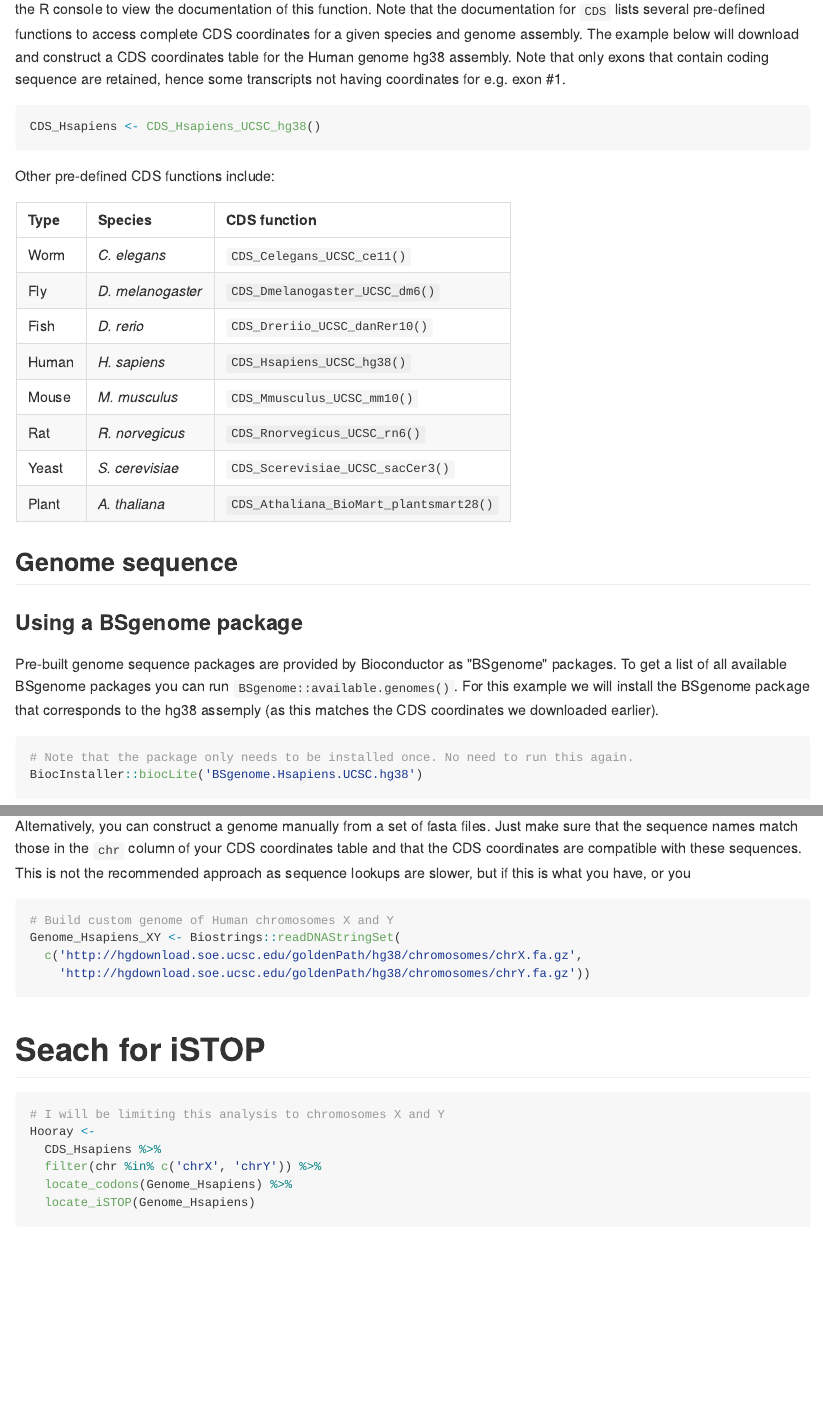
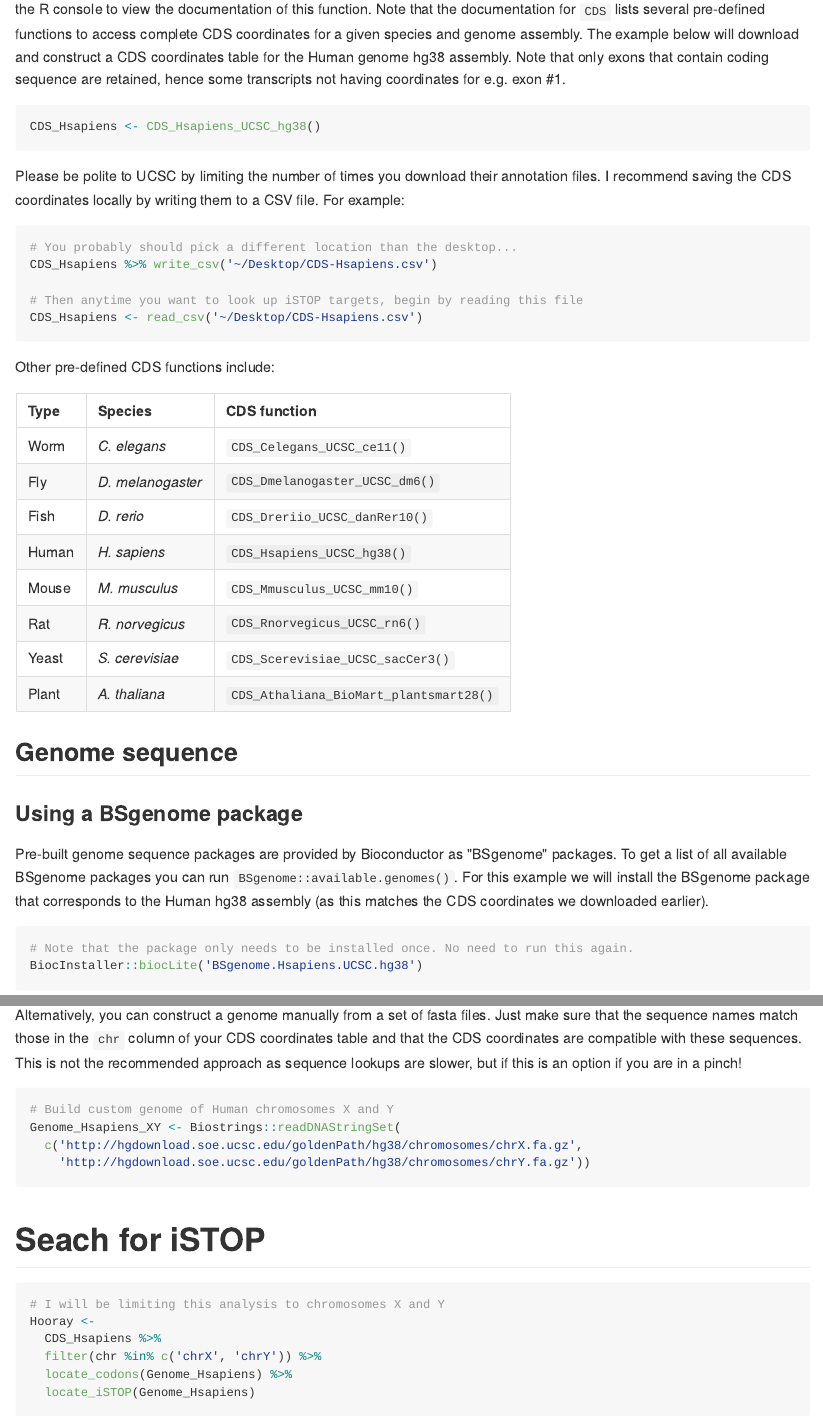
Before and after one commit to CicciaLab/iSTOP, an R Markdown document (README.Rmd): the page in a window 1100 px wide, from 2280 px down, and a second part further down, joined at a grey line. The pictures show the output file README.md that the author committed with the source, drawn offline in the style of GitHub.

Commit message:
Update README

````diff
--- a/README.Rmd
+++ b/README.Rmd
@@ -108,6 +108,16 @@ The `CDS` function will generate a CDS table from annotation tables provided by
 CDS_Hsapiens <- CDS_Hsapiens_UCSC_hg38()
 ```
 
+Please be polite to UCSC by limiting the number of times you download their annotation files. I recommend saving the CDS coordinates locally by writing them to a CSV file. For example:
+
+```{r}
+# You probably should pick a different location than the desktop...
+CDS_Hsapiens %>% write_csv('~/Desktop/CDS-Hsapiens.csv')
+
+# Then anytime you want to look up iSTOP targets, begin by reading this file
+CDS_Hsapiens <- read_csv('~/Desktop/CDS-Hsapiens.csv')
+```
+
 Other pre-defined CDS functions include:
 
 | Type  | Species           | CDS function                           |
@@ -125,7 +135,7 @@ Other pre-defined CDS functions include:
 
 ### Using a BSgenome package
 
-Pre-built genome sequence packages are provided by Bioconductor as "BSgenome" packages. To get a list of all available BSgenome packages you can run `BSgenome::available.genomes()`. For this example we will install the BSgenome package that corresponds to the hg38 assemply (as this matches the CDS coordinates we downloaded earlier).
+Pre-built genome sequence packages are provided by Bioconductor as "BSgenome" packages. To get a list of all available BSgenome packages you can run `BSgenome::available.genomes()`. For this example we will install the BSgenome package that corresponds to the Human hg38 assembly (as this matches the CDS coordinates we downloaded earlier).
 
 ```{r}
 # Note that the package only needs to be installed once. No need to run this again.
@@ -140,7 +150,7 @@ Genome_Hsapiens <- BSgenome.Hsapiens.UCSC.hg38::Hsapiens
 
 ### Or, using fasta sequence files
 
-Alternatively, you can construct a genome manually from a set of fasta files. Just make sure that the sequence names match those in the `chr` column of your CDS coordinates table and that the CDS coordinates are compatible with these sequences. This is not the recommended approach as sequence lookups are slower, but if this is what you have, or you
+Alternatively, you can construct a genome manually from a set of fasta files. Just make sure that the sequence names match those in the `chr` column of your CDS coordinates table and that the CDS coordinates are compatible with these sequences. This is not the recommended approach as sequence lookups are slower, but if this is an option if you are in a pinch!
 
 ```{r}
 # Build custom genome of Human chromosomes X and Y
````
Also changed, not shown: README.md.
